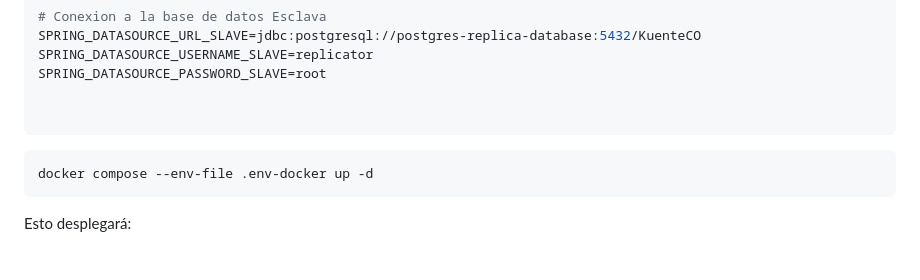
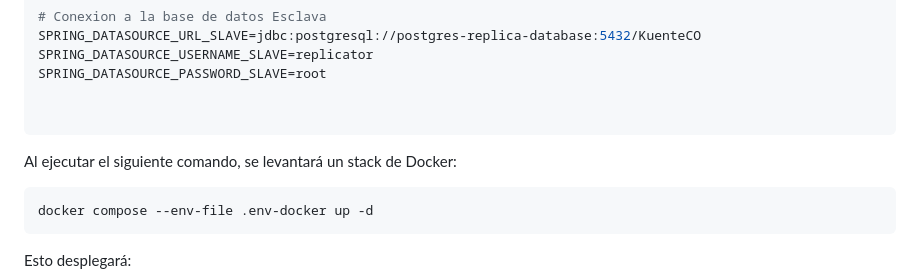
Before and after one commit to AlthosKal/KuenteCO, a Markdown page: README.md, the part around the change. Drawn GitHub-style; blank space fills up the shorter version.

````diff
--- a/README.md
+++ b/README.md
@@ -109,6 +109,7 @@ SPRING_DATASOURCE_PASSWORD_SLAVE=root
 
 ```
 
+Al ejecutar el siguiente comando, se levantará un stack de Docker:
 ```bash
 docker compose --env-file .env-docker up -d
 ```
````
